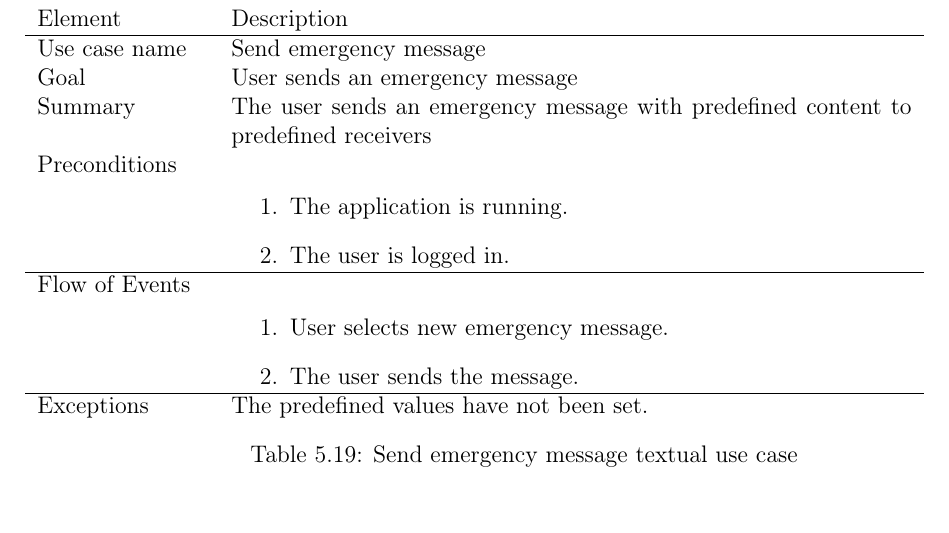
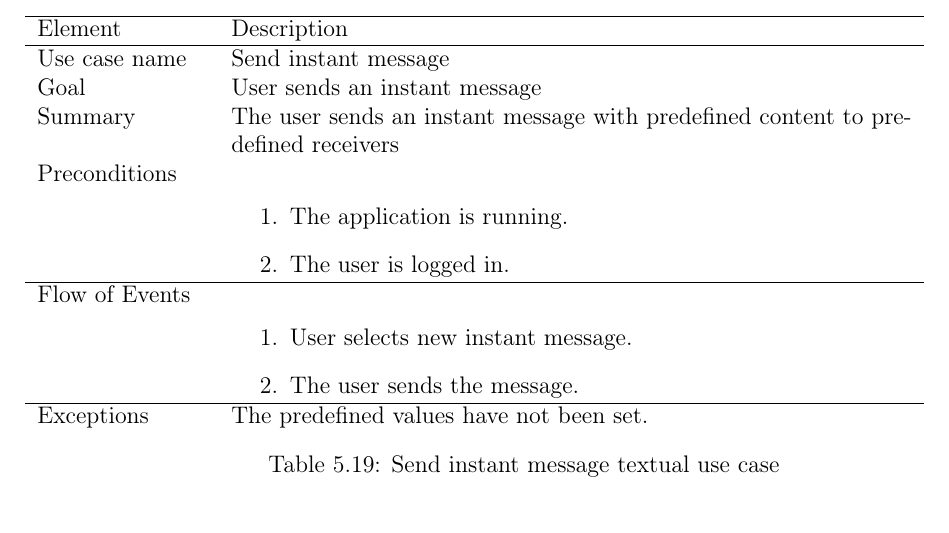
Before and after one commit to nutgaard/KPro---ThalesDocumentation, a LaTeX thesis (Project report/report.tex, which reads Project report/use_cases.tex): part of page 83 of 259 before the commit and part of page 84 of 260 after it, cut so that both start at the same text. Compiled offline with pdfLaTeX.

Commit message:
lagt inn use case figurer

```diff
--- a/Project report/use_cases.tex
+++ b/Project report/use_cases.tex
@@ -110,11 +110,11 @@ Exceptions & The user does not set priority, security label and type and default
 
 \begin{table}
 \begin{tabular}{p{3cm}p{12cm}}
-
+& \includegraphics{send_instant_message}\\ \hline
 Element & Description \\ \hline
-Use case name & Send emergency message \\
-Goal & User sends an emergency message \\
-Summary & The user sends an emergency message with predefined content to predefined receivers \\
+Use case name & Send instant message \\
+Goal & User sends an instant message \\
+Summary & The user sends an instant message with predefined content to predefined receivers \\
 Preconditions &
 \begin{enumerate}
 \item{}The application is running.
@@ -122,10 +122,10 @@ Preconditions &
 \end{enumerate} \\ \hline
 Flow of Events &
 \begin{enumerate}
-\item{}User selects new emergency message.
+\item{}User selects new instant message.
 \item{}The user sends the message.
 \end{enumerate} \\ \hline
 Exceptions & The predefined values have not been set.
 \end{tabular}
-\caption{Send emergency message textual use case} \label{tab:createmessage}
+\caption{Send instant message textual use case} \label{tab:createmessage}
 \end{table}
```
Also changed, not shown: Project report/reply_forward_delete.png (added), Project report/send_instant_message.png (added), Project report/view_instant_message.png (added), Project report/view_message_folders.png (added), Project report/use_cases.tex (21 more changed lines).
